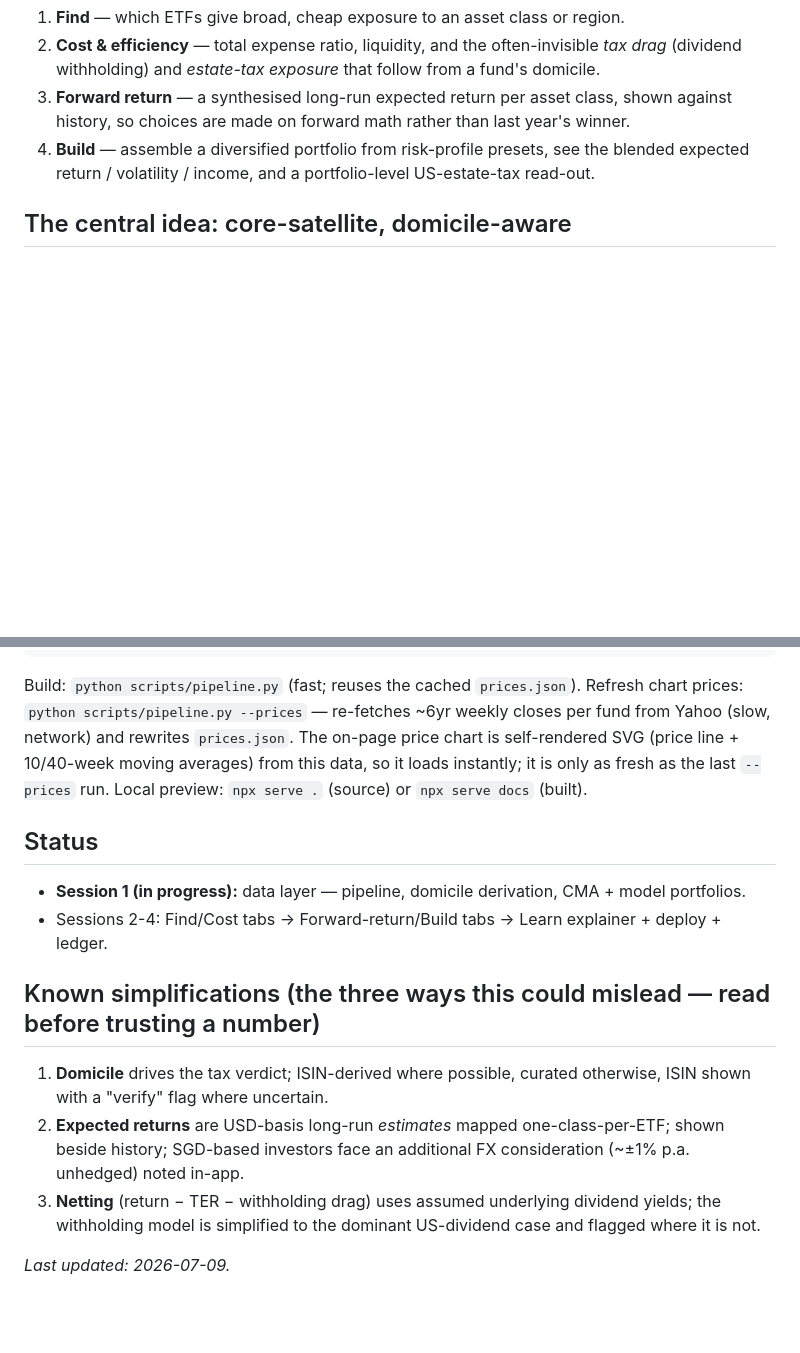
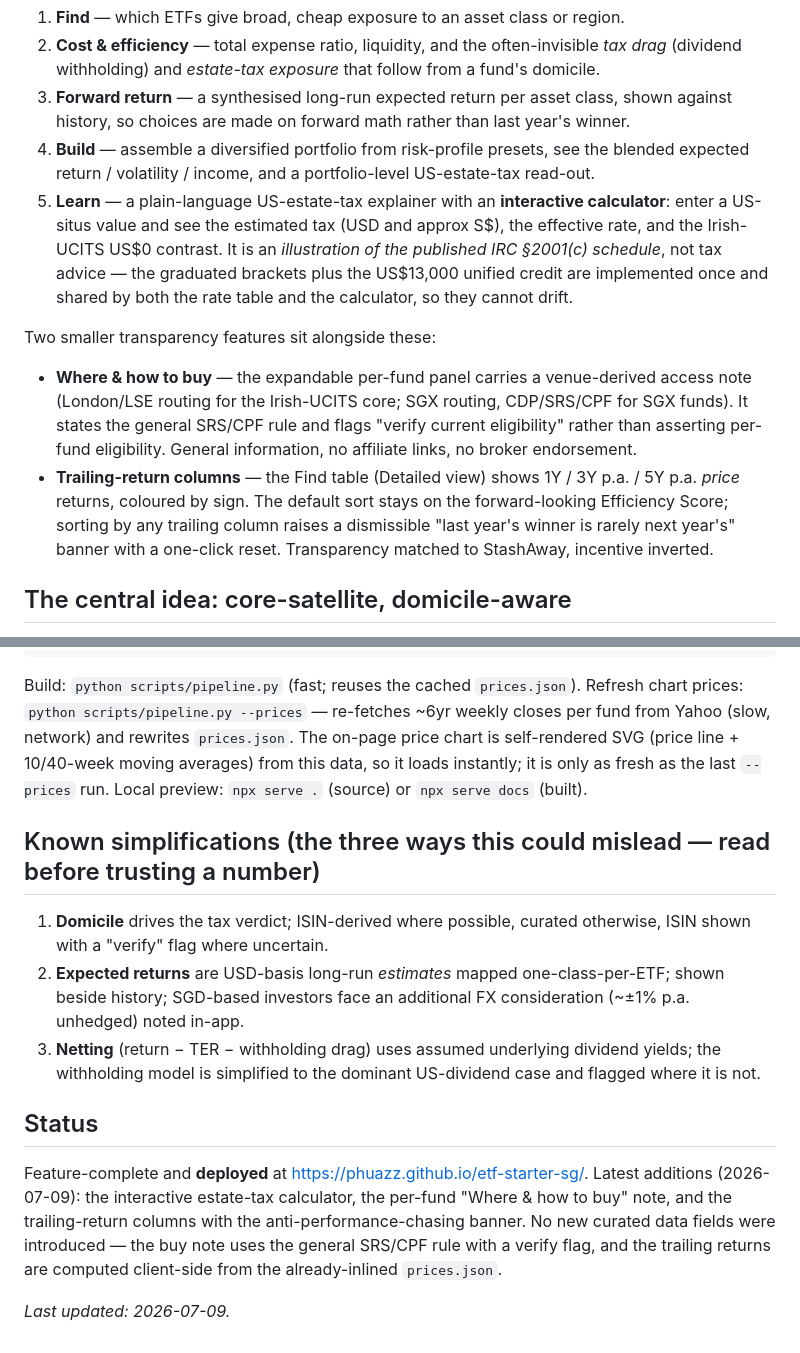
Before and after one commit to phuazz/etf-starter-sg, a Markdown page: README.md, 2 parts joined by grey strips. GitHub-like rendering; blank space fills up the shorter version.

Commit message:
README: document estate-tax calculator, buy note, trailing-return columns

```diff
--- a/README.md
+++ b/README.md
@@ -14,6 +14,22 @@ Helps a first-time investor answer four questions about exchange-traded funds ac
    history, so choices are made on forward math rather than last year's winner.
 4. **Build** — assemble a diversified portfolio from risk-profile presets, see the blended
    expected return / volatility / income, and a portfolio-level US-estate-tax read-out.
+5. **Learn** — a plain-language US-estate-tax explainer with an **interactive calculator**:
+   enter a US-situs value and see the estimated tax (USD and approx S$), the effective rate,
+   and the Irish-UCITS US$0 contrast. It is an *illustration of the published IRC §2001(c)
+   schedule*, not tax advice — the graduated brackets plus the US$13,000 unified credit are
+   implemented once and shared by both the rate table and the calculator, so they cannot drift.
+
+Two smaller transparency features sit alongside these:
+
+- **Where & how to buy** — the expandable per-fund panel carries a venue-derived access note
+  (London/LSE routing for the Irish-UCITS core; SGX routing, CDP/SRS/CPF for SGX funds). It
+  states the general SRS/CPF rule and flags "verify current eligibility" rather than asserting
+  per-fund eligibility. General information, no affiliate links, no broker endorsement.
+- **Trailing-return columns** — the Find table (Detailed view) shows 1Y / 3Y p.a. / 5Y p.a.
+  *price* returns, coloured by sign. The default sort stays on the forward-looking Efficiency
+  Score; sorting by any trailing column raises a dismissible "last year's winner is rarely next
+  year's" banner with a one-click reset. Transparency matched to StashAway, incentive inverted.
 
 ## The central idea: core-satellite, domicile-aware
 
@@ -59,11 +75,6 @@ etf-starter-sg/
 Build: `python scripts/pipeline.py` (fast; reuses the cached `prices.json`).
 Refresh chart prices: `python scripts/pipeline.py --prices` — re-fetches ~6yr weekly closes per fund from Yahoo (slow, network) and rewrites `prices.json`. The on-page price chart is self-rendered SVG (price line + 10/40-week moving averages) from this data, so it loads instantly; it is only as fresh as the last `--prices` run. Local preview: `npx serve .` (source) or `npx serve docs` (built).
 
-## Status
-
-- **Session 1 (in progress):** data layer — pipeline, domicile derivation, CMA + model portfolios.
-- Sessions 2-4: Find/Cost tabs → Forward-return/Build tabs → Learn explainer + deploy + ledger.
-
 ## Known simplifications (the three ways this could mislead — read before trusting a number)
 
 1. **Domicile** drives the tax verdict; ISIN-derived where possible, curated otherwise, ISIN shown
@@ -73,4 +84,12 @@ Refresh chart prices: `python scripts/pipeline.py --prices` — re-fetches ~6yr
 3. **Netting** (return − TER − withholding drag) uses assumed underlying dividend yields; the
    withholding model is simplified to the dominant US-dividend case and flagged where it is not.
 
+## Status
+
+Feature-complete and **deployed** at https://phuazz.github.io/etf-starter-sg/. Latest additions
+(2026-07-09): the interactive estate-tax calculator, the per-fund "Where & how to buy" note, and
+the trailing-return columns with the anti-performance-chasing banner. No new curated data fields
+were introduced — the buy note uses the general SRS/CPF rule with a verify flag, and the trailing
+returns are computed client-side from the already-inlined `prices.json`.
+
 _Last updated: 2026-07-09._
```
